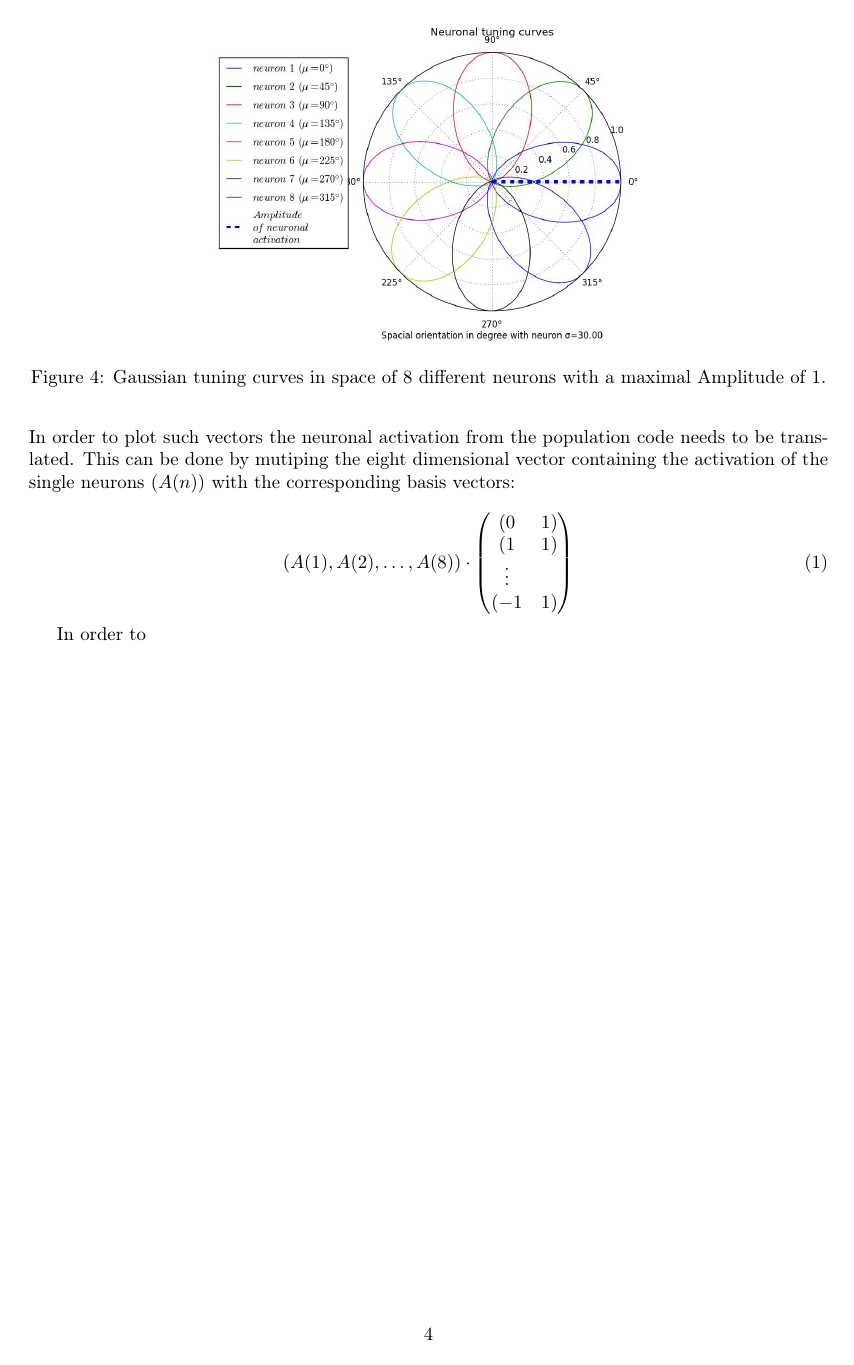
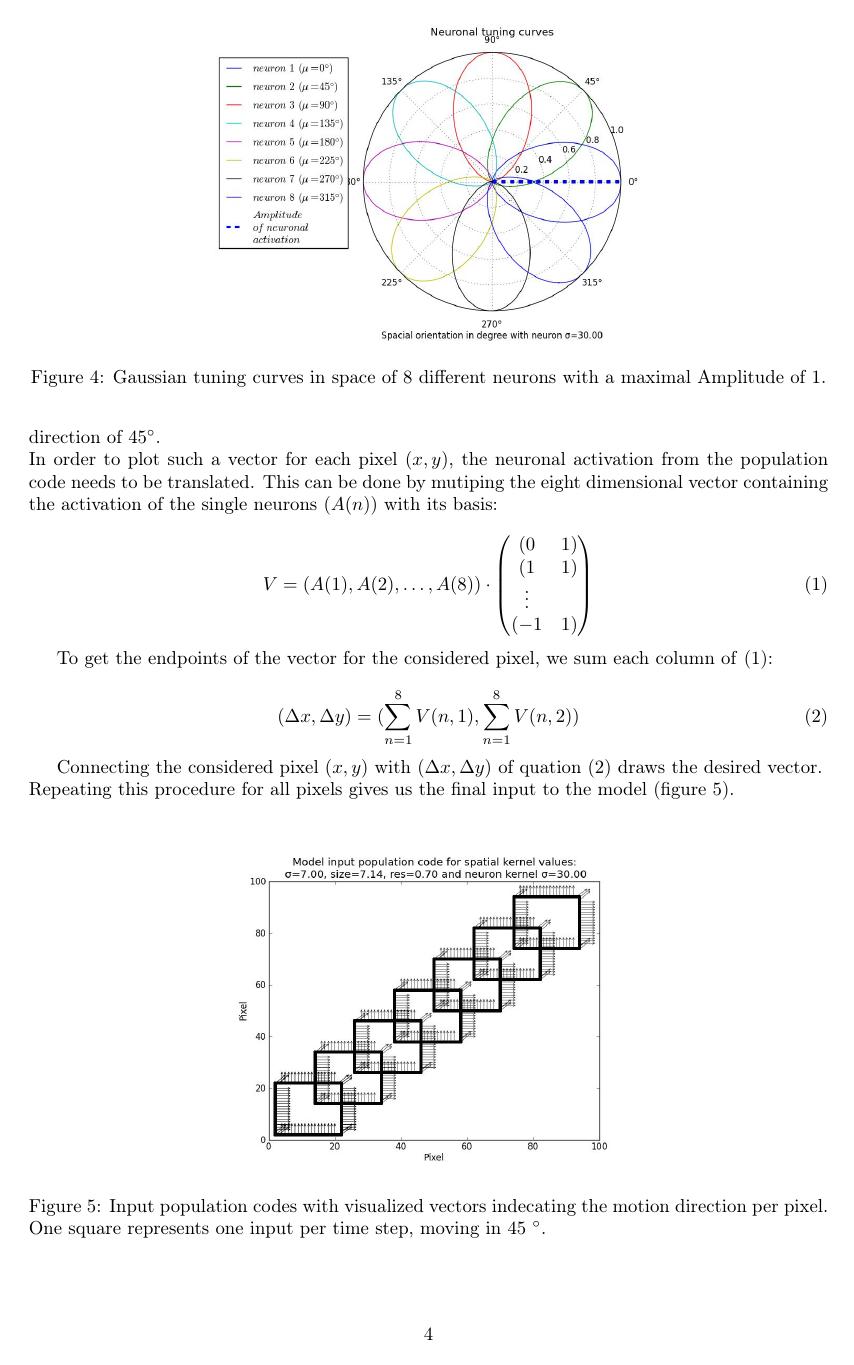
Before and after one commit to ohaas/Lab_rotation_report, a LaTeX paper (Report.tex): page 5 of 5. Compiled offline with pdfLaTeX.

Commit message:
Input stage is done

```diff
--- a/Report.tex
+++ b/Report.tex
@@ -123,13 +123,30 @@ More explicit this means that for each pixel a population code was build to mimi
 
 For each direction in space one can now write an eight dimensional vector, where the rows correspond to the individual neuron with its activation for the chosen direction in space (see figure~\ref{fig:neuronGauss}).\\
 Due to the aperture problem we assume vertical vectors for horizontal stimulus edges and horizontal vectors for vertical edges. The three pixels which form the stimulus corners indecate the correct direction of 45$^{\circ}$.\\
-In order to plot such vectors the neuronal activation from the population code needs to be translated. This can be done by mutiping the eight dimensional vector containing the activation of the single neurons ($A(n)$) with the corresponding basis vectors:
+In order to plot such a vector for each pixel $(x,y)$, the neuronal activation from the population code needs to be translated. This can be done by mutiping the eight dimensional vector containing the activation of the single neurons ($A(n)$) with its basis:
 
 \begin{equation}
-\left(A(1),A(2),\hdots, A(8)\right) \cdot \begin{pmatrix} (0&1) \\ (1&1)\\ \vdots\\ (-1&1)\end{pmatrix}
+V=\left(A(1),A(2),\hdots, A(8)\right) \cdot \begin{pmatrix} (0&1) \\ (1&1)\\ \vdots\\ (-1&1)\end{pmatrix}
+\label{vector1}
 \end{equation}
 
-In order to
+To get the endpoints of the vector for the considered pixel, we sum each column of~\eqref{vector1}:
 
+\begin{equation}
+(\Delta x, \Delta y)=(\sum_{n=1}^{8}V(n,1),\sum_{n=1}^{8}V(n,2))
+\label{vector2}
+\end{equation}
+
+Connecting the considered pixel $(x,y)$ with $(\Delta x, \Delta y)$ of quation~\eqref{vector2} draws the desired vector.\\
+Repeating this procedure for all pixels gives us the final input to the model (figure~\ref{fig:input}).
+
+\vspace{0.5cm}
+\begin{figure}[ht]
+\centering
+\includegraphics[width=8cm]{pics/input}
+\caption{Input population codes with visualized vectors indecating the motion direction per pixel. One square represents one input per time step, moving in 45 $^{\circ}$.}
+\label{fig:input}
+\end{figure}
+\vspace{0.5cm}
 
 \end{document}
```
Also changed, not shown: Report.pdf, 3 other files.
